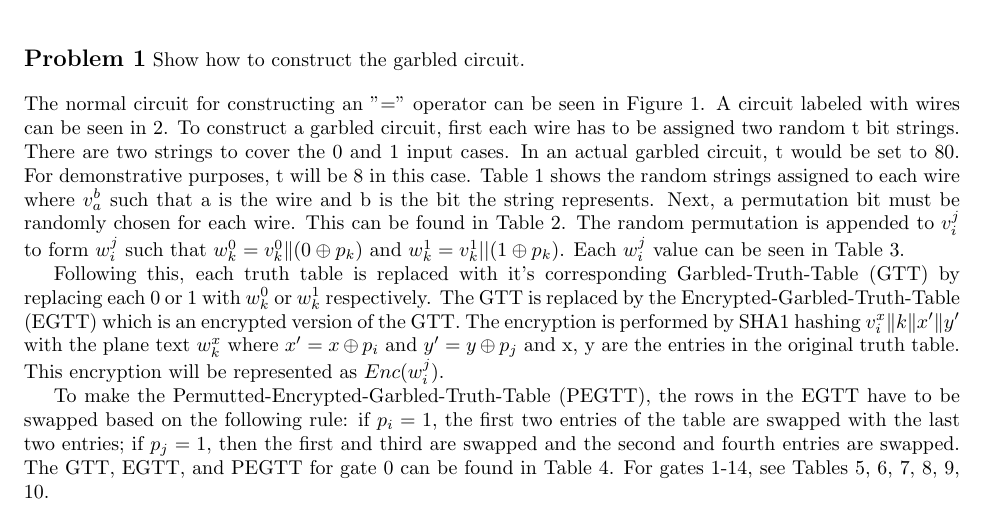
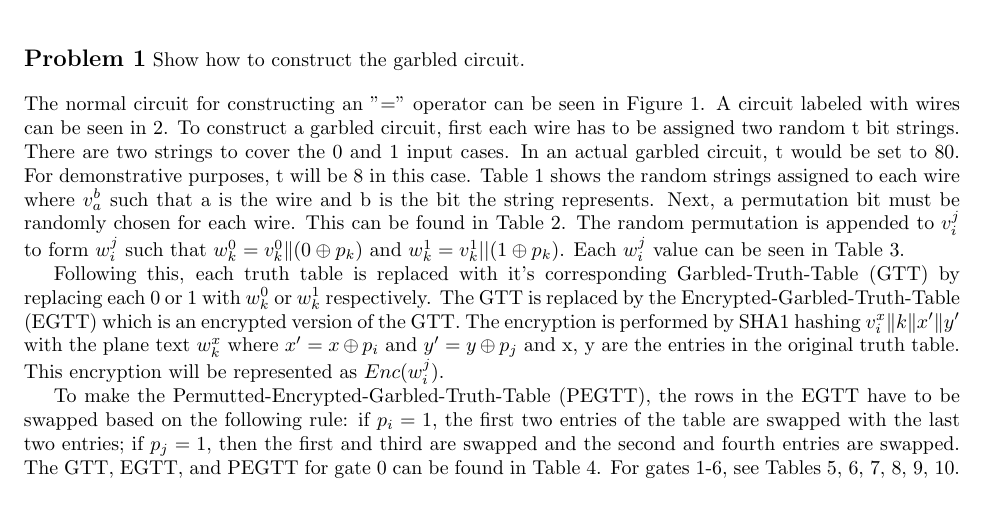
Before and after one commit to DaltonCole/CS6601_Secure_Data_Analysis, a LaTeX problem sheet (hw1/paper1.tex): part of page 1 of 5, cut so that both start at the same text. Compiled offline with pdfLaTeX.

Commit message:
Fixed gate typo

```diff
--- a/hw1/paper1.tex
+++ b/hw1/paper1.tex
@@ -22,7 +22,7 @@
 
 	Following this, each truth table is replaced with it's corresponding Garbled-Truth-Table (GTT) by replacing each 0 or 1 with $w_k^0$ or $w_k^1$ respectively. The GTT is replaced by the Encrypted-Garbled-Truth-Table (EGTT) which is an encrypted version of the GTT. The encryption is performed by SHA1 hashing $v_i^x \Vert k \Vert x' \Vert y'$ with the plane text $w_k^x$ where $x' = x \oplus p_i$ and  $y' = y \oplus p_j$ and x, y are the entries in the original truth table. This encryption will be represented as $Enc(w_i^j)$.
 
-	To make the Permutted-Encrypted-Garbled-Truth-Table (PEGTT), the rows in the EGTT have to be swapped based on the following rule: if $p_i = 1$, the first two entries of the table are swapped with the last two entries; if $p_j = 1$, then the first and third are swapped and the second and fourth entries are swapped. The GTT, EGTT, and PEGTT for gate 0 can be found in Table \ref{tab:gtt0}. For gates 1-14, see Tables \ref{tab:gtt1}, \ref{tab:gtt2}, \ref{tab:gtt3}, \ref{tab:gtt4}, \ref{tab:gtt5}, \ref{tab:gtt6}.
+	To make the Permutted-Encrypted-Garbled-Truth-Table (PEGTT), the rows in the EGTT have to be swapped based on the following rule: if $p_i = 1$, the first two entries of the table are swapped with the last two entries; if $p_j = 1$, then the first and third are swapped and the second and fourth entries are swapped. The GTT, EGTT, and PEGTT for gate 0 can be found in Table \ref{tab:gtt0}. For gates 1-6, see Tables \ref{tab:gtt1}, \ref{tab:gtt2}, \ref{tab:gtt3}, \ref{tab:gtt4}, \ref{tab:gtt5}, \ref{tab:gtt6}.
 
 
 	\begin{figure}
```
